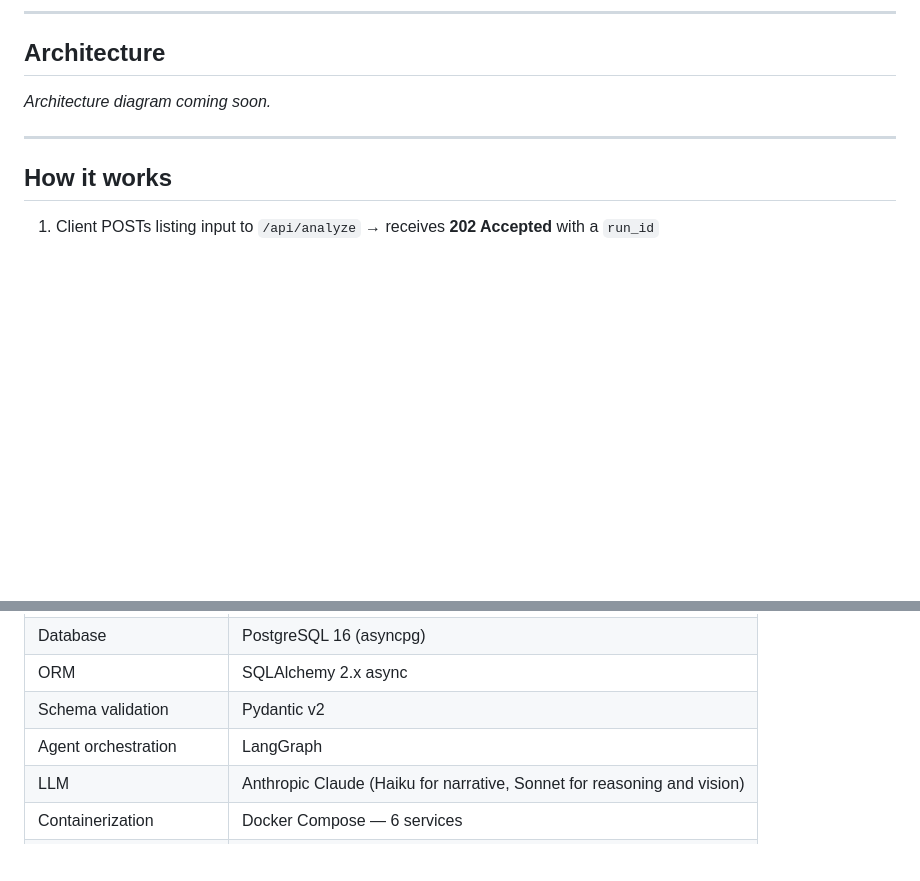
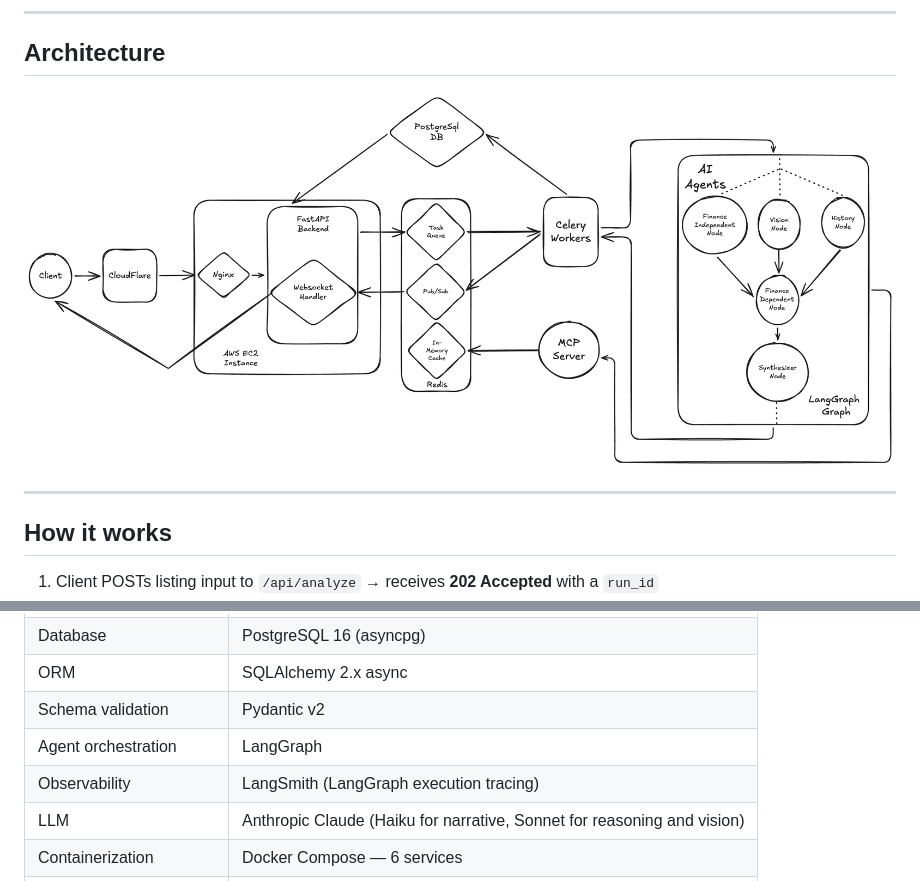
Before and after one commit to Urus-Corsa/Bargainista, a Markdown page: README.md, 2 parts joined by grey strips. Drawn GitHub-style; pictures changed too: docs/system_diagram_white.png (added); blank space fills up the shorter version.

Commit message:
added system architecture diagram and LangSmith to tech stack

```diff
--- a/README.md
+++ b/README.md
@@ -14,7 +14,7 @@ You submit a vehicle listing — by URL, VIN, or manual entry — along with pho
 
 ## Architecture
 
-*Architecture diagram coming soon.*
+![System Architecture](docs/system_diagram_white.png)
 
 ---
 
@@ -64,6 +64,7 @@ All agents use Anthropic's `tool_use` API to constrain LLM responses to a define
 | ORM                    | SQLAlchemy 2.x async                                                    |
 | Schema validation      | Pydantic v2                                                             |
 | Agent orchestration    | LangGraph                                                               |
+| Observability          | LangSmith (LangGraph execution tracing)                                 |
 | LLM                    | Anthropic Claude (Haiku for narrative, Sonnet for reasoning and vision) |
 | Containerization       | Docker Compose — 6 services                                             |
 | Infrastructure         | AWS EC2 t3.small, Elastic IP, Nginx reverse proxy                       |
```
